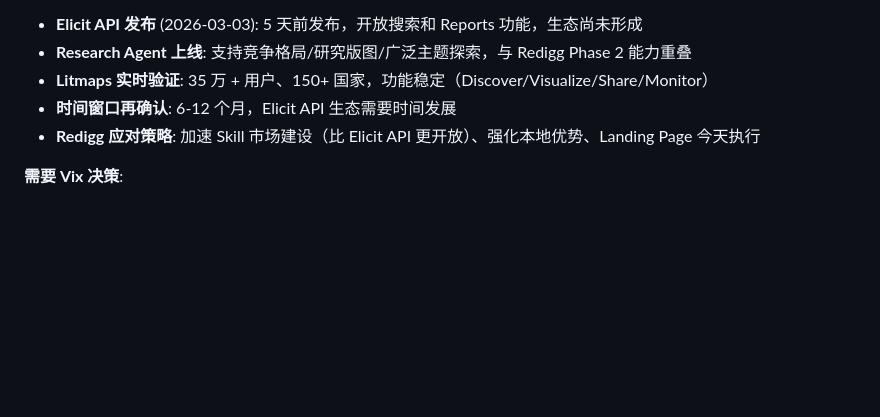
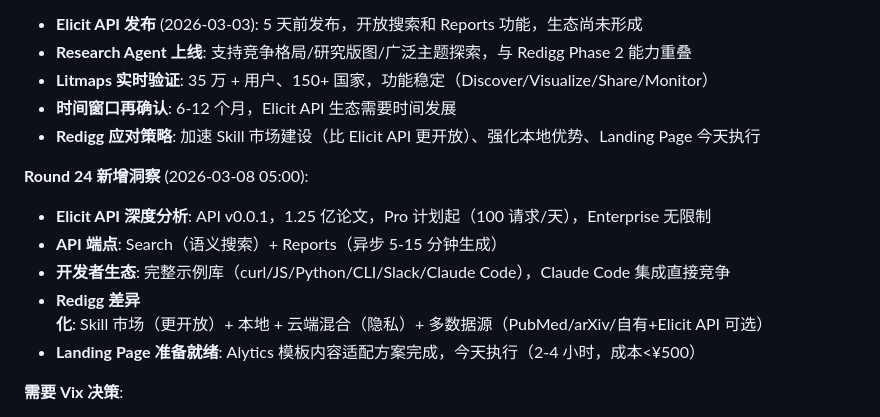
Before and after one commit to redigg/redigg, a Markdown page: project/redigg-win-strategy-2026.md, the part around the change. Rendered like a GitHub page; blank space fills up the shorter version.

```diff
--- a/project/redigg-win-strategy-2026.md
+++ b/project/redigg-win-strategy-2026.md
@@ -274,6 +274,13 @@
 - **时间窗口再确认**: 6-12 个月，Elicit API 生态需要时间发展
 - **Redigg 应对策略**: 加速 Skill 市场建设（比 Elicit API 更开放）、强化本地优势、Landing Page 今天执行
 
+**Round 24 新增洞察** (2026-03-08 05:00):
+- **Elicit API 深度分析**: API v0.0.1，1.25 亿论文，Pro 计划起（100 请求/天），Enterprise 无限制
+- **API 端点**: Search（语义搜索）+ Reports（异步 5-15 分钟生成）
+- **开发者生态**: 完整示例库（curl/JS/Python/CLI/Slack/Claude Code），Claude Code 集成直接竞争
+- **Redigg 差异化**: Skill 市场（更开放）+ 本地 + 云端混合（隐私）+ 多数据源（PubMed/arXiv/自有+Elicit API 可选）
+- **Landing Page 准备就绪**: Alytics 模板内容适配方案完成，今天执行（2-4 小时，成本<¥500）
+
 **需要 Vix 决策**:
 1. **Phase 2 完成确认**: ✅ Phase 2 已 100% 完成，可按计划进行
 2. **种子用户邀请名单**: ⏳ Vix 提供 10-20 个初始联系人（3/14 前）
```
Also changed, not shown: hourly-reports/2026-03-08-04.md (added, +226 -0 lines), market-research-hourly/round24.md (added, +326 -0 lines).
